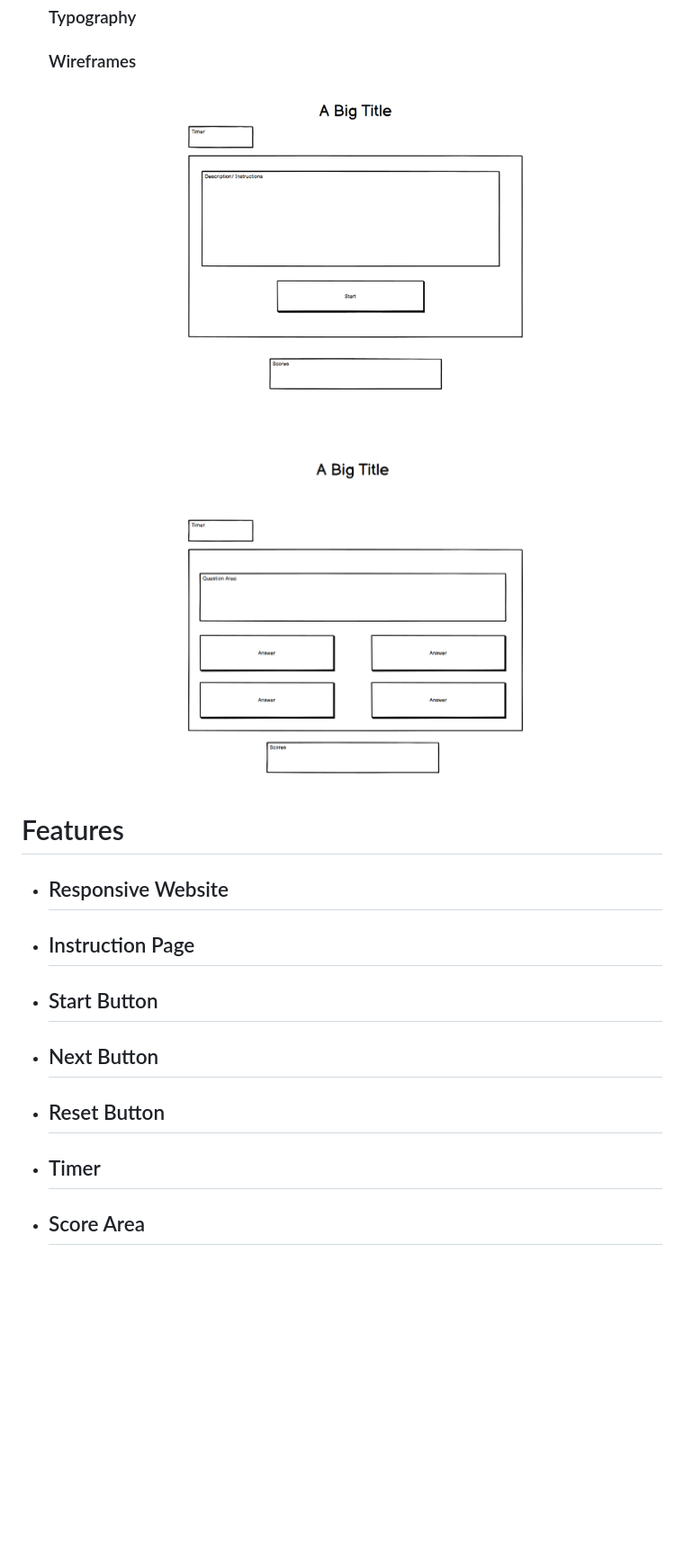
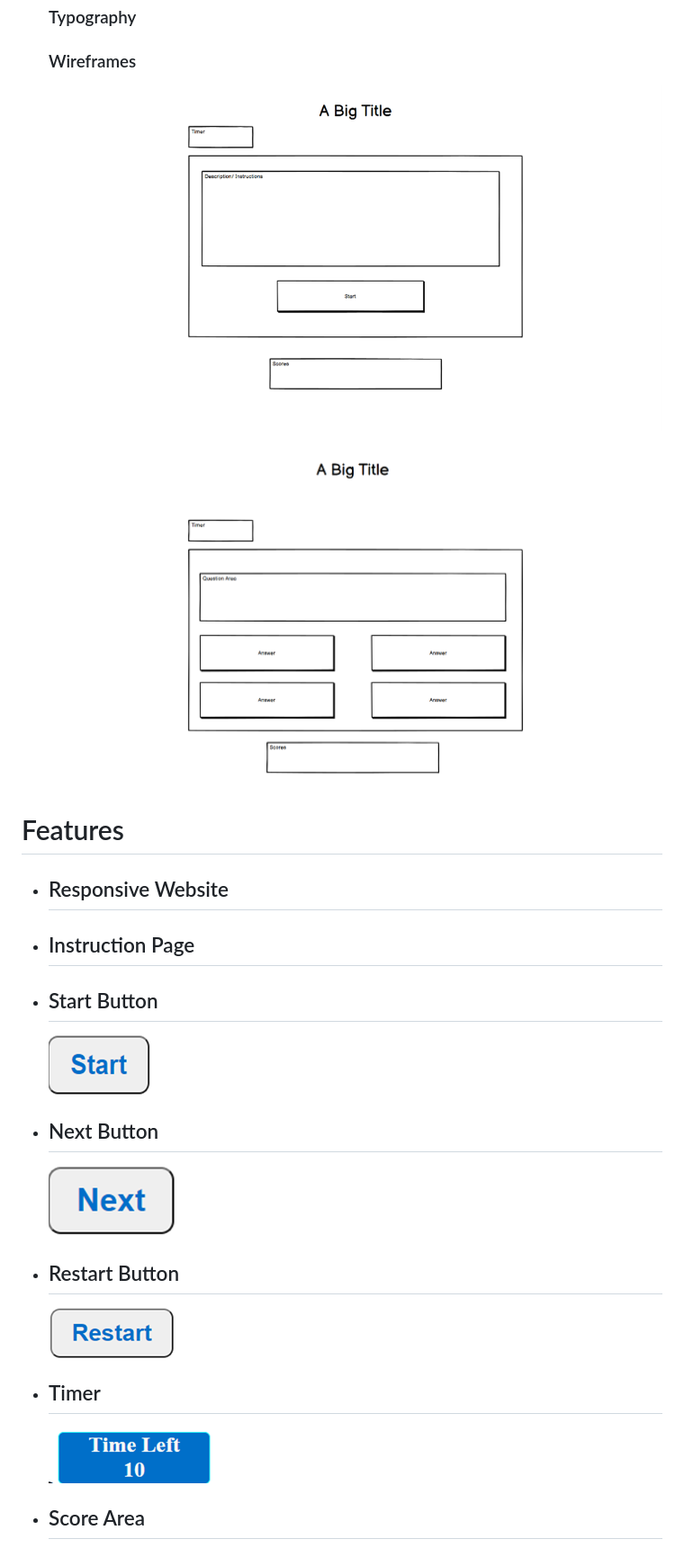
Before and after one commit to Code-Institute-Submissions/Ndanema98-Online-quiz_MayResub, a Markdown page: README.md, the part around one of its changes. Shown at 90% size. Rendered like a GitHub page; pictures changed too: assets/images/next-button.png (added), assets/images/restart-button.png (added), assets/images/start-button.png (added); blank space fills up the shorter version.

```diff
--- a/README.md
+++ b/README.md
@@ -35,9 +35,9 @@ This website was built using knowledge gained from HTML, CSS and JacaScript modu
    ### Colour Scheme
    ### Typography
    ### Wireframes
-   ![A screenshot of my wireframe 1](/assets/images/wireframing%201.png)
+   ![A screenshot of my wireframe 1](/assets/images/wireframing1.png)
 
-   ![A screenshot of my wireframe 2](/assets/images/wireframing%202.png)
+   ![A screenshot of my wireframe 2](/assets/images/wireframing2.png)
 
  # Features
  - ## Responsive Website
@@ -45,12 +45,16 @@ This website was built using knowledge gained from HTML, CSS and JacaScript modu
  - ## Instruction Page
 
  - ## Start Button
+   ![A screenshot of my start button](/assets/images/start-button.png)
 
  - ## Next Button
+   ![A screenshot of my next button](/assets/images/next-button.png)
 
- - ## Reset Button
+ - ## Restart Button
+    ![A screenshot of my restart button](/assets/images/restart-button.png)
 
  - ## Timer
+    ![A screenshot of my timer](/assets/images/timer.png)
 
  - ## Score Area
 
```
Also changed, not shown: other parts of README.md (+2 -0 lines), assets/images/wireframing1.png (renamed from assets/images/wireframing 1.png), assets/images/wireframing2.png (renamed from assets/images/wireframing 2.png), 1 other file.
